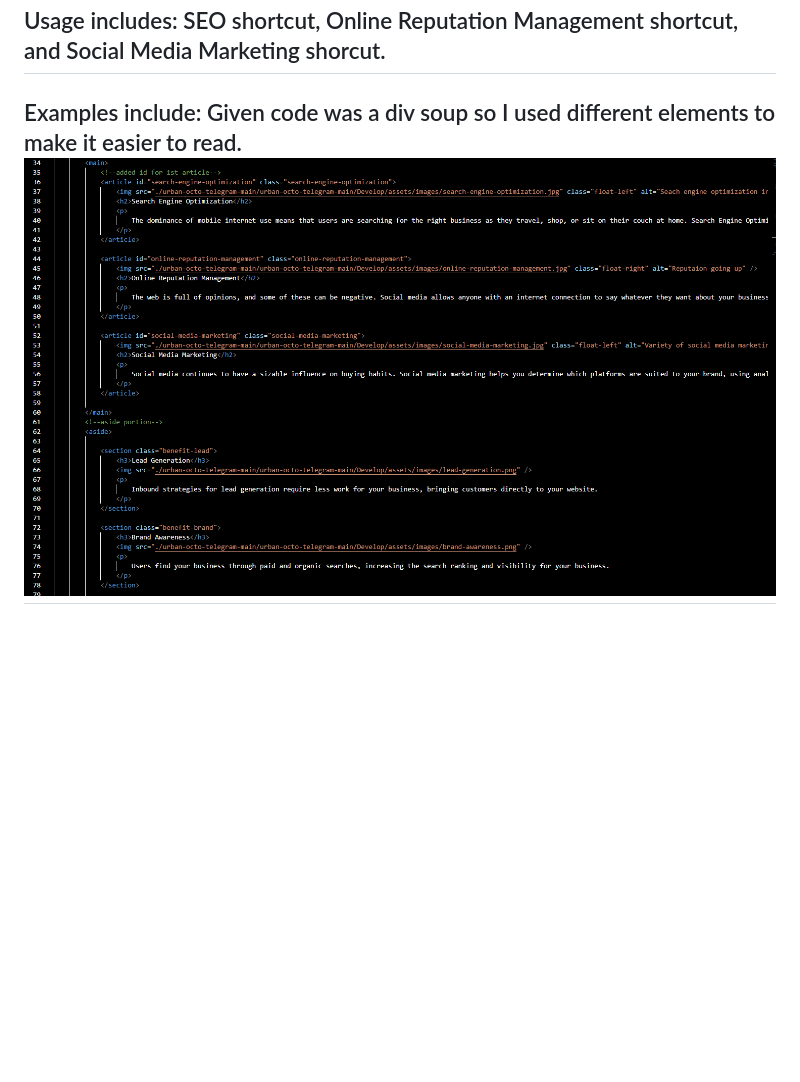
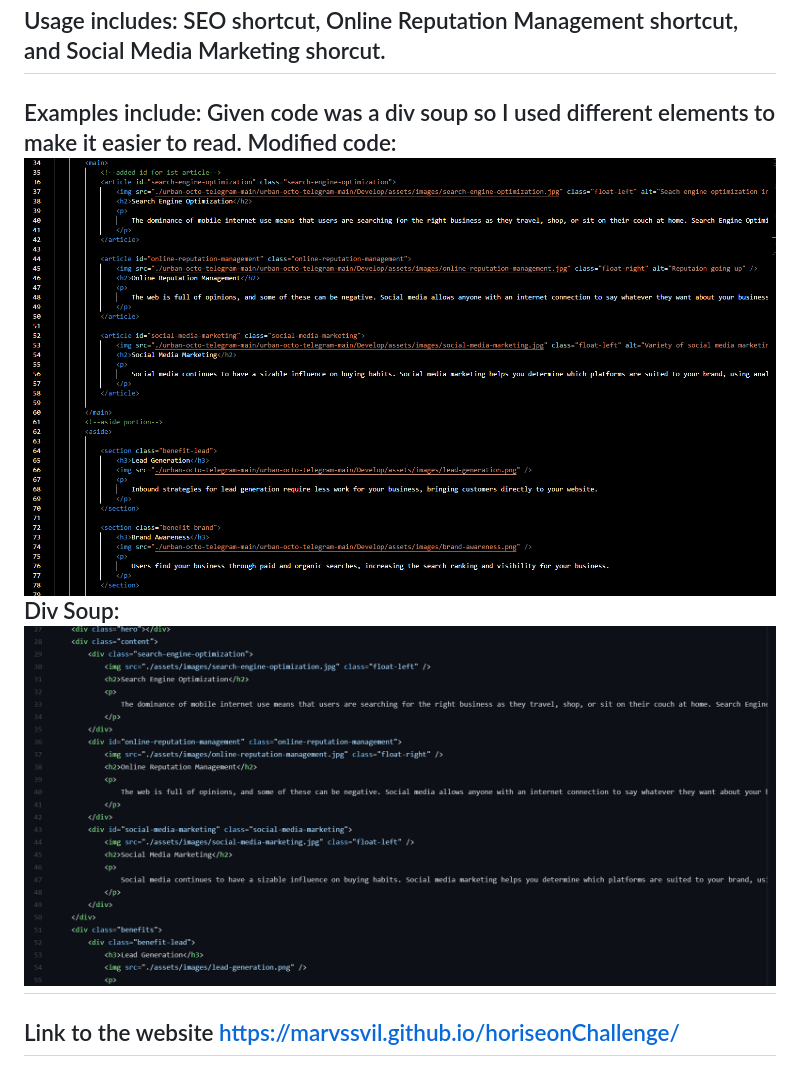
Before and after one commit to marvssvil/horiseonChallenge, a Markdown page: README.md, the part around the change. Rendered like a GitHub page; pictures changed too: assets/images/divsoup.png (added); blank space fills up the shorter version.

Commit message:
added another example on readme

```diff
--- a/README.md
+++ b/README.md
@@ -4,4 +4,6 @@
 
 ## Usage includes: SEO shortcut, Online Reputation Management shortcut, and Social Media Marketing shorcut.
 
-## Examples include: Given code was a div soup so I used different elements to make it easier to read. ![alt text](./assets/images/screenchallenge1.png)
+## Examples include: Given code was a div soup so I used different elements to make it easier to read.                                                                         Modified code: ![alt text](./assets/images/screenchallenge1.png)                                                                                                                      Div Soup: ![alt text](./assets/images/divsoup.png)
+
+## Link to the website  https://marvssvil.github.io/horiseonChallenge/
```
